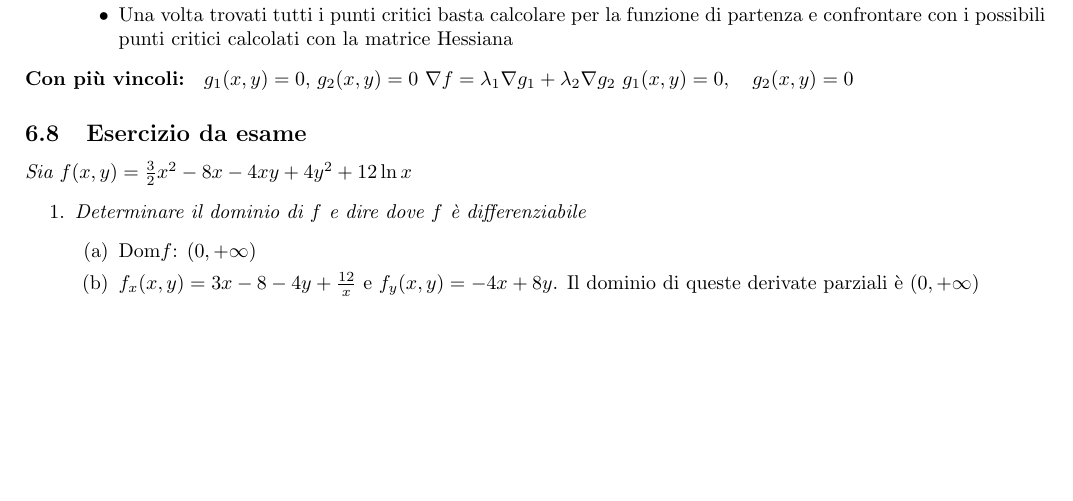
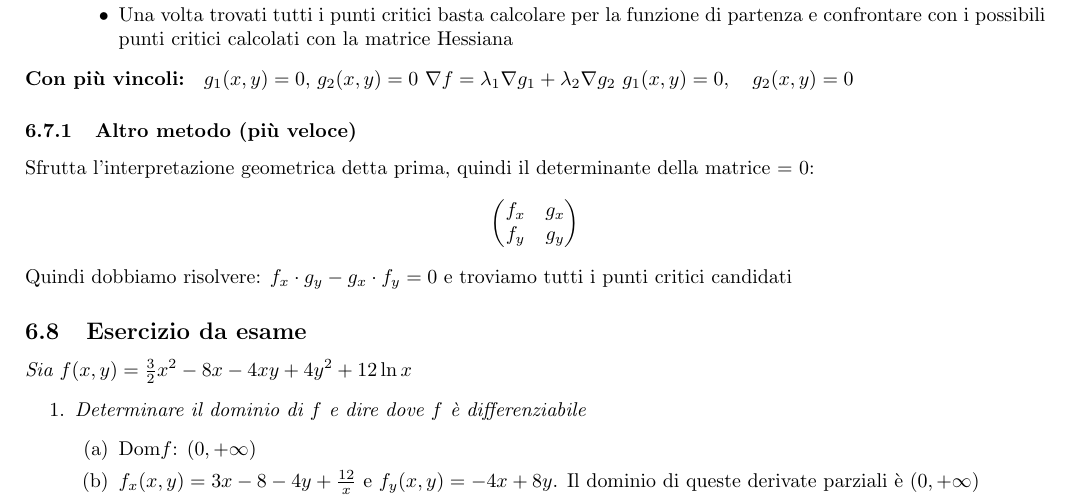
Before and after one commit to GekkeijuITA/Calculus-2, a LaTeX document (ilmitico.tex): part of page 10 of 12 before the commit and part of page 10 of 13 after it, cut so that both start at the same text, the shorter picture padded with empty space. Compiled offline with pdfLaTeX.

Commit message:
Metodo di lagrange più veloce

```diff
--- a/ilmitico.tex
+++ b/ilmitico.tex
@@ -564,6 +564,15 @@
     \textbf{Con più vincoli: } $g_1(x, y) = 0$, $g_2(x, y) = 0$
     $\nabla f = \lambda_1 \nabla g_1 + \lambda_2 \nabla g_2$
     $g_1(x, y) = 0, \quad g_2(x, y) = 0$
+    \subsubsection{Altro metodo (più veloce)}
+        Sfrutta l'interpretazione geometrica detta prima, quindi il determinante della matrice = 0:
+        $$
+        \begin{pmatrix}
+            f_x & g_x\\
+            f_y & g_y
+        \end{pmatrix}
+        $$
+        Quindi dobbiamo risolvere: $\displaystyle f_x\cdot g_y- g_x\cdot f_y=0$ e troviamo tutti i punti critici candidati
     \subsection{Esercizio da esame}
     \textit{Sia $f(x,y)=\frac{3}{2}x^2-8x-4xy+4y^2+12\ln x$}
     \begin{enumerate}
```
Also changed, not shown: ilmitico.pdf.
